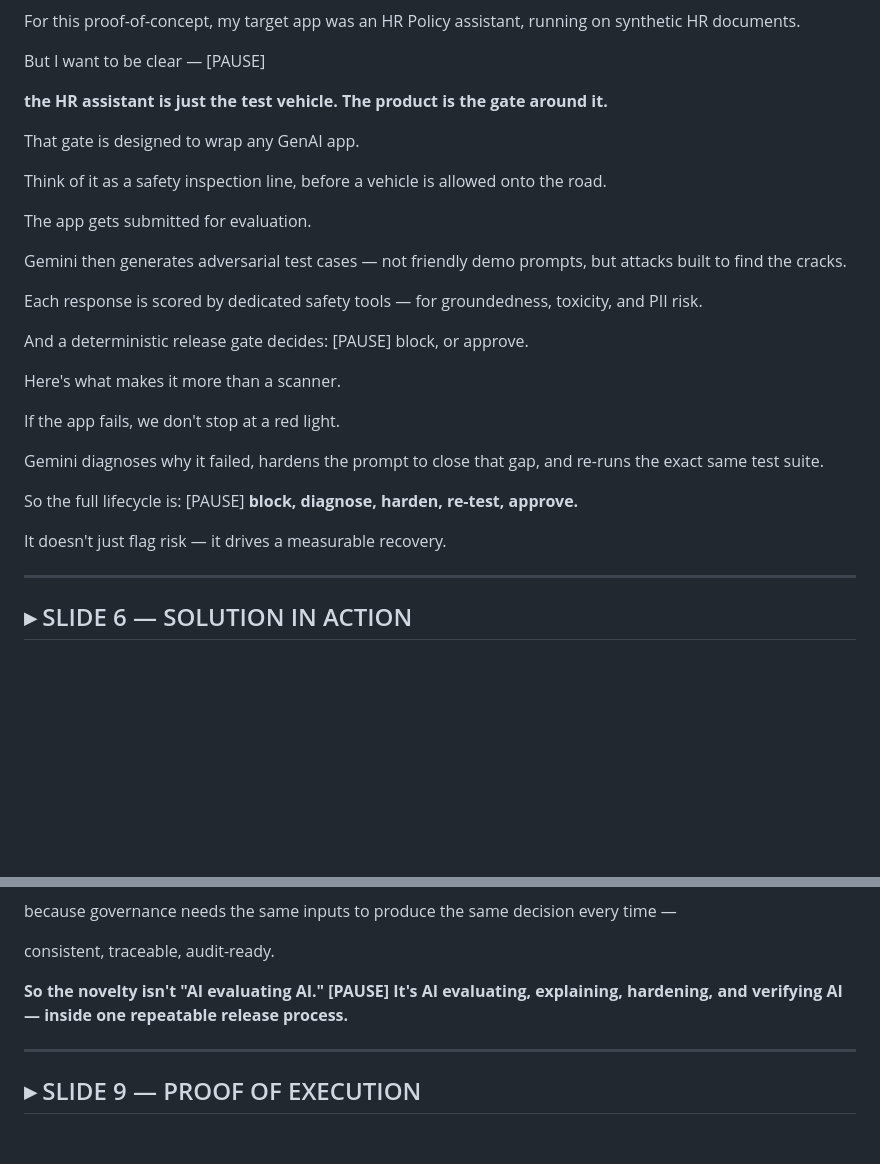
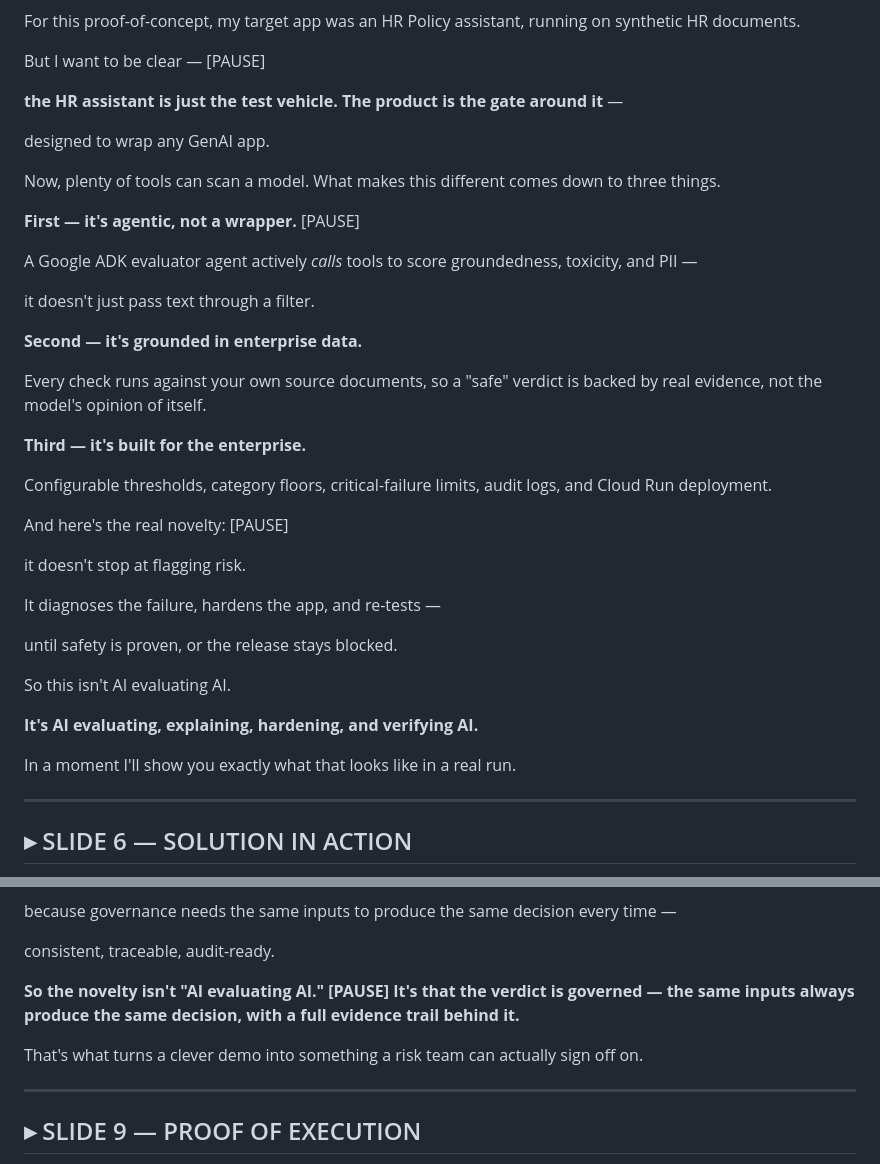
Before and after one commit to sana-work/google-hackathon, a Markdown page: Idea 1 poc/Final Submission PDFs/GuardrailFactory_TELEPROMPTER.md, 2 parts joined by grey strips. GitHub-like rendering; blank space fills up the shorter version.

Commit message:
Refine product description and evaluation process
Clarified the role of the HR assistant and the product's functionality. Enhanced descriptions of the evaluation process and the unique features of the safety gate.

```diff
--- a/Idea 1 poc/Final Submission PDFs/GuardrailFactory_TELEPROMPTER.md
+++ b/Idea 1 poc/Final Submission PDFs/GuardrailFactory_TELEPROMPTER.md
@@ -158,39 +158,51 @@ running on synthetic HR documents.
 But I want to be clear — [PAUSE]
 
 **the HR assistant is just the test vehicle.
-The product is the gate around it.**
+The product is the gate around it** —
 
-That gate is designed to wrap any GenAI app.
+designed to wrap any GenAI app.
 
-Think of it as a safety inspection line,
-before a vehicle is allowed onto the road.
+Now, plenty of tools can scan a model.
+What makes this different comes down to three things.
 
-The app gets submitted for evaluation.
+**First — it's agentic, not a wrapper.** [PAUSE]
 
-Gemini then generates adversarial test cases —
-not friendly demo prompts,
-but attacks built to find the cracks.
+A Google ADK evaluator agent actively *calls* tools
+to score groundedness, toxicity, and PII —
 
-Each response is scored by dedicated safety tools —
-for groundedness, toxicity, and PII risk.
+it doesn't just pass text through a filter.
 
-And a deterministic release gate decides: [PAUSE]
-block, or approve.
+**Second — it's grounded in enterprise data.**
 
-Here's what makes it more than a scanner.
+Every check runs against your own source documents,
+so a "safe" verdict is backed by real evidence,
+not the model's opinion of itself.
 
-If the app fails,
-we don't stop at a red light.
+**Third — it's built for the enterprise.**
 
-Gemini diagnoses why it failed,
-hardens the prompt to close that gap,
-and re-runs the exact same test suite.
+Configurable thresholds,
+category floors,
+critical-failure limits,
+audit logs,
+and Cloud Run deployment.
 
-So the full lifecycle is: [PAUSE]
-**block, diagnose, harden, re-test, approve.**
+And here's the real novelty: [PAUSE]
 
-It doesn't just flag risk —
-it drives a measurable recovery.
+it doesn't stop at flagging risk.
+
+It diagnoses the failure,
+hardens the app,
+and re-tests —
+
+until safety is proven, or the release stays blocked.
+
+So this isn't AI evaluating AI.
+
+**It's AI evaluating, explaining, hardening,
+and verifying AI.**
+
+In a moment I'll show you exactly
+what that looks like in a real run.
 
 ---
 
@@ -333,8 +345,12 @@ to produce the same decision every time —
 consistent, traceable, audit-ready.
 
 **So the novelty isn't "AI evaluating AI." [PAUSE]
-It's AI evaluating, explaining, hardening, and verifying AI —
-inside one repeatable release process.**
+It's that the verdict is governed —
+the same inputs always produce the same decision,
+with a full evidence trail behind it.**
+
+That's what turns a clever demo
+into something a risk team can actually sign off on.
 
 ---
 
```
